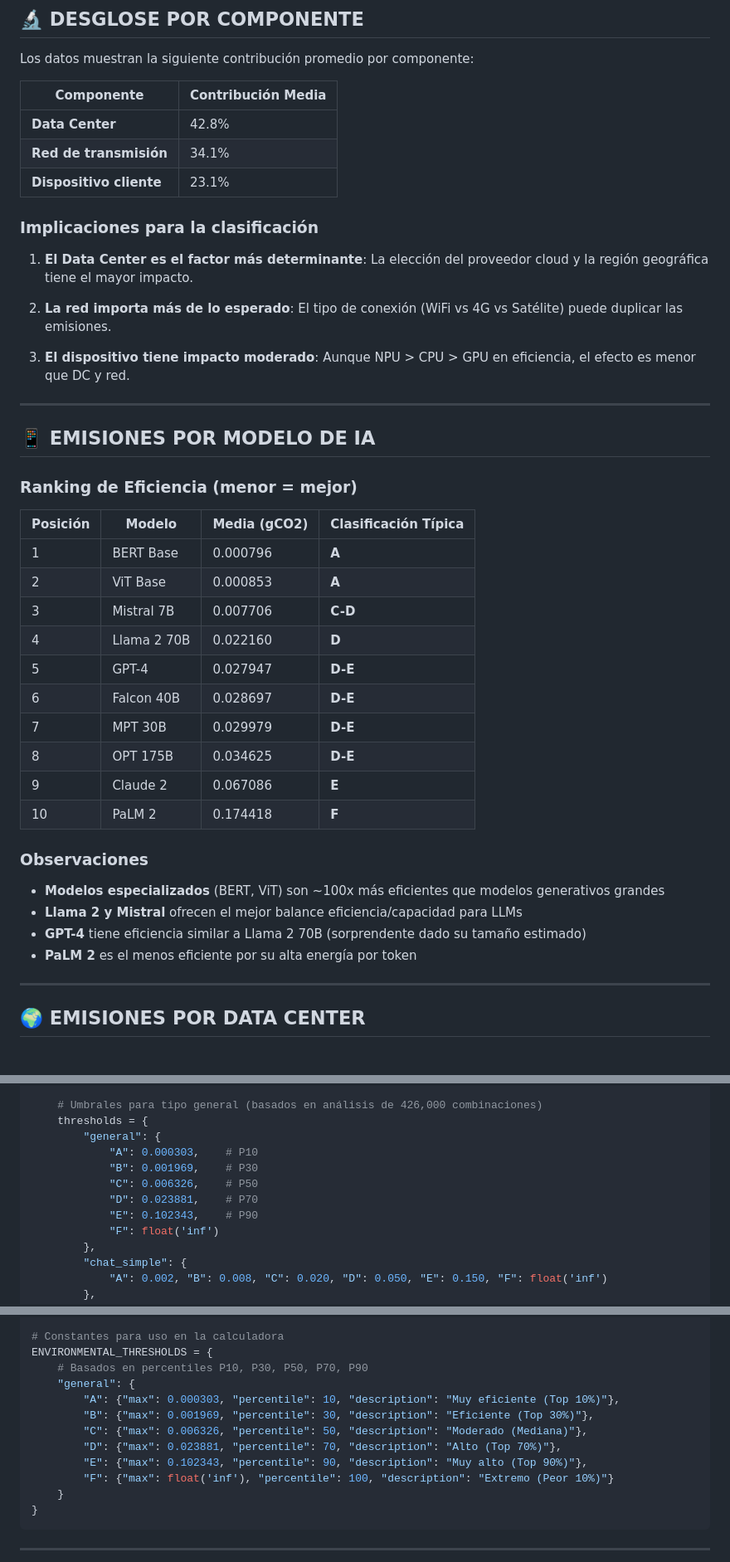
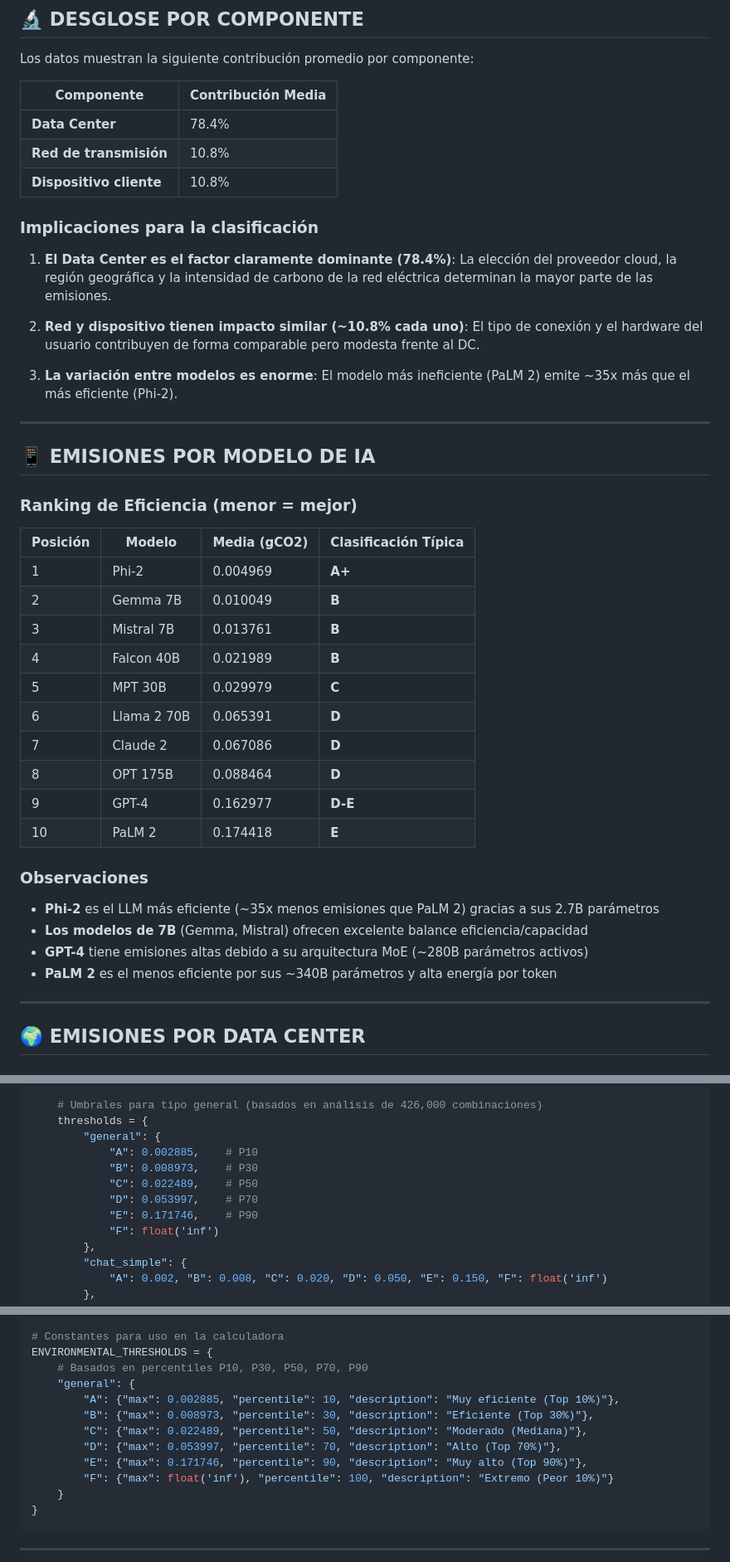
Before and after one commit to antonioluisjf22/TFG-Evaluacion-del-impacto-medioambiental-de-modelos-de-Inteligencia-Artificial, a Markdown page: docs/PERCENTILES_ETIQUETAS_MEDIOAMBIENTALES.md, 3 parts joined by grey strips. Shown at 83% size. GitHub-like rendering.

```diff
--- a/docs/PERCENTILES_ETIQUETAS_MEDIOAMBIENTALES.md
+++ b/docs/PERCENTILES_ETIQUETAS_MEDIOAMBIENTALES.md
@@ -133,17 +133,17 @@ Los datos muestran la siguiente contribución promedio por componente:
 
 | Componente | Contribución Media |
 |------------|-------------------|
-| **Data Center** | 42.8% |
-| **Red de transmisión** | 34.1% |
-| **Dispositivo cliente** | 23.1% |
+| **Data Center** | 78.4% |
+| **Red de transmisión** | 10.8% |
+| **Dispositivo cliente** | 10.8% |
 
 ### Implicaciones para la clasificación
 
-1. **El Data Center es el factor más determinante**: La elección del proveedor cloud y la región geográfica tiene el mayor impacto.
+1. **El Data Center es el factor claramente dominante (78.4%)**: La elección del proveedor cloud, la región geográfica y la intensidad de carbono de la red eléctrica determinan la mayor parte de las emisiones.
 
-2. **La red importa más de lo esperado**: El tipo de conexión (WiFi vs 4G vs Satélite) puede duplicar las emisiones.
+2. **Red y dispositivo tienen impacto similar (~10.8% cada uno)**: El tipo de conexión y el hardware del usuario contribuyen de forma comparable pero modesta frente al DC.
 
-3. **El dispositivo tiene impacto moderado**: Aunque NPU > CPU > GPU en eficiencia, el efecto es menor que DC y red.
+3. **La variación entre modelos es enorme**: El modelo más ineficiente (PaLM 2) emite ~35x más que el más eficiente (Phi-2).
 
 ---
 
@@ -153,23 +153,23 @@ Los datos muestran la siguiente contribución promedio por componente:
 
 | Posición | Modelo | Media (gCO2) | Clasificación Típica |
 |----------|--------|--------------|---------------------|
-| 1 | BERT Base | 0.000796 | **A** |
-| 2 | ViT Base | 0.000853 | **A** |
-| 3 | Mistral 7B | 0.007706 | **C-D** |
-| 4 | Llama 2 70B | 0.022160 | **D** |
-| 5 | GPT-4 | 0.027947 | **D-E** |
-| 6 | Falcon 40B | 0.028697 | **D-E** |
-| 7 | MPT 30B | 0.029979 | **D-E** |
-| 8 | OPT 175B | 0.034625 | **D-E** |
-| 9 | Claude 2 | 0.067086 | **E** |
-| 10 | PaLM 2 | 0.174418 | **F** |
+| 1 | Phi-2 | 0.004969 | **A+** |
+| 2 | Gemma 7B | 0.010049 | **B** |
+| 3 | Mistral 7B | 0.013761 | **B** |
+| 4 | Falcon 40B | 0.021989 | **B** |
+| 5 | MPT 30B | 0.029979 | **C** |
+| 6 | Llama 2 70B | 0.065391 | **D** |
+| 7 | Claude 2 | 0.067086 | **D** |
+| 8 | OPT 175B | 0.088464 | **D** |
+| 9 | GPT-4 | 0.162977 | **D-E** |
+| 10 | PaLM 2 | 0.174418 | **E** |
 
 ### Observaciones
 
-- **Modelos especializados** (BERT, ViT) son ~100x más eficientes que modelos generativos grandes
-- **Llama 2 y Mistral** ofrecen el mejor balance eficiencia/capacidad para LLMs
-- **GPT-4** tiene eficiencia similar a Llama 2 70B (sorprendente dado su tamaño estimado)
-- **PaLM 2** es el menos eficiente por su alta energía por token
+- **Phi-2** es el LLM más eficiente (~35x menos emisiones que PaLM 2) gracias a sus 2.7B parámetros
+- **Los modelos de 7B** (Gemma, Mistral) ofrecen excelente balance eficiencia/capacidad
+- **GPT-4** tiene emisiones altas debido a su arquitectura MoE (~280B parámetros activos)
+- **PaLM 2** es el menos eficiente por sus ~340B parámetros y alta energía por token
 
 ---
 
@@ -243,11 +243,11 @@ def get_environmental_label(co2_grams: float, request_type: str = "general") ->
     # Umbrales para tipo general (basados en análisis de 426,000 combinaciones)
     thresholds = {
         "general": {
-            "A": 0.000303,    # P10
-            "B": 0.001969,    # P30
-            "C": 0.006326,    # P50
-            "D": 0.023881,    # P70
-            "E": 0.102343,    # P90
+            "A": 0.002885,    # P10
+            "B": 0.008973,    # P30
+            "C": 0.022489,    # P50
+            "D": 0.053997,    # P70
+            "E": 0.171746,    # P90
             "F": float('inf')
         },
         "chat_simple": {
@@ -308,11 +308,11 @@ def get_environmental_label(co2_grams: float, request_type: str = "general") ->
 ENVIRONMENTAL_THRESHOLDS = {
     # Basados en percentiles P10, P30, P50, P70, P90
     "general": {
-        "A": {"max": 0.000303, "percentile": 10, "description": "Muy eficiente (Top 10%)"},
-        "B": {"max": 0.001969, "percentile": 30, "description": "Eficiente (Top 30%)"},
-        "C": {"max": 0.006326, "percentile": 50, "description": "Moderado (Mediana)"},
-        "D": {"max": 0.023881, "percentile": 70, "description": "Alto (Top 70%)"},
-        "E": {"max": 0.102343, "percentile": 90, "description": "Muy alto (Top 90%)"},
+        "A": {"max": 0.002885, "percentile": 10, "description": "Muy eficiente (Top 10%)"},
+        "B": {"max": 0.008973, "percentile": 30, "description": "Eficiente (Top 30%)"},
+        "C": {"max": 0.022489, "percentile": 50, "description": "Moderado (Mediana)"},
+        "D": {"max": 0.053997, "percentile": 70, "description": "Alto (Top 70%)"},
+        "E": {"max": 0.171746, "percentile": 90, "description": "Muy alto (Top 90%)"},
         "F": {"max": float('inf'), "percentile": 100, "description": "Extremo (Peor 10%)"}
     }
 }
```
Also changed, not shown: other parts of docs/PERCENTILES_ETIQUETAS_MEDIOAMBIENTALES.md (+42 -42 lines).
